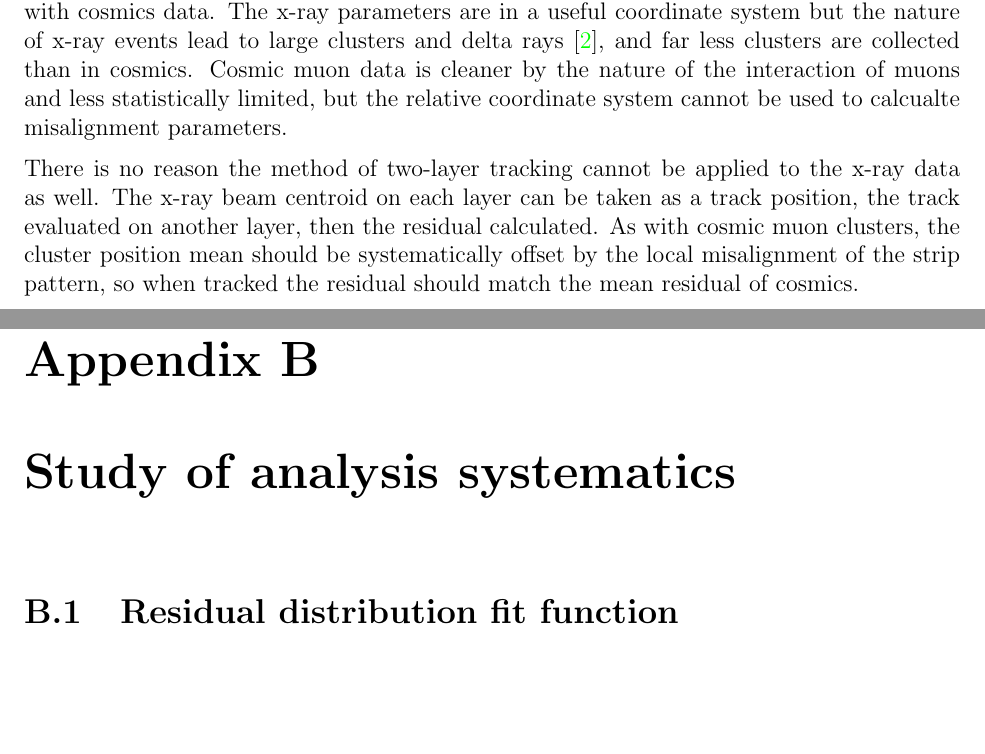
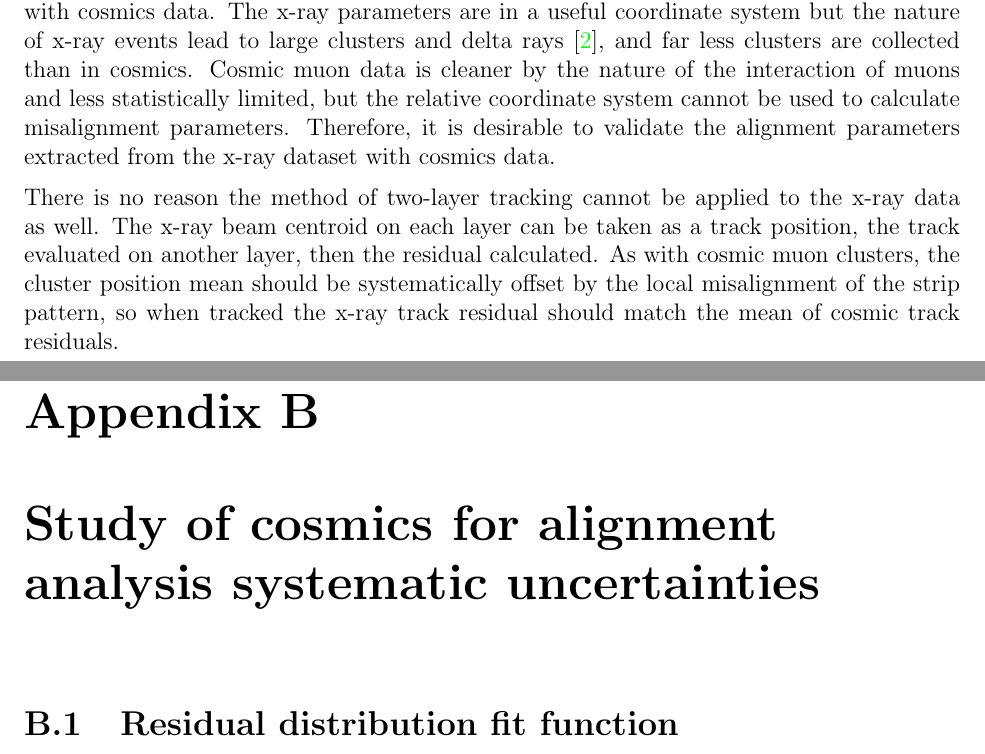
Before and after one commit to liaformenti/thesis, a LaTeX thesis (thesis.tex, which reads appendices/appendix-systematics.tex, chapters/4_Validating_xray_offsets_with_cosmics_data.tex): two parts of pages 8 and 14 of 20, joined at a grey line, cut so that both start at the same text, the shorter picture padded with empty space. Compiled offline with pdfLaTeX.

Commit message:
misc edits

```diff
--- a/appendices/appendix-systematics.tex
+++ b/appendices/appendix-systematics.tex
@@ -6,14 +6,14 @@
 %TODO : Currently, section A.2 figure goes in A.3 section. Organize this once you're done writing.
 %TODO : Do I need to specify each quad? The voltage?
 
-\chapter[Analysis systematics]{Study of analysis systematics}
+\chapter[Analysis systematics]{Study of cosmics for alignment analysis systematic uncertainties}
 \label{appendix:systematics}
 
 % Sections:
 % Doub gaus vs gaus -- check!
 % Area bin size -- check!
 % Residual distribution bin size?
-%TODO 2900V vs 3100V? I think just saying strip efficiency is higher for 3100V is sufficient, although the sigmas are also smaller.
+%TODO 2900V vs 3100V? I think just saying strip efficiency is higher for 3100V is sufficient, although the sigmas are also smaller. But L4 F12 residual mean difference RMS is 74 um ==> Add 2900V 3100V section
 % DNL
 % ReClustering fit function? I think just saying I used an accepted standard is ok.
 
--- a/chapters/4_Validating_xray_offsets_with_cosmics_data.tex
+++ b/chapters/4_Validating_xray_offsets_with_cosmics_data.tex
@@ -10,6 +10,6 @@
 
 The goal of this work is to validate the alignment parameters extracted from the x-ray data with cosmics data.
 % maybe delete this entire section if it is already elsewhere.
-The x-ray parameters are in a useful coordinate system but the nature of x-ray events lead to large clusters and delta rays \cite{lefebvre_precision_2020}, and far less clusters are collected than in cosmics. Cosmic muon data is cleaner by the nature of the interaction of muons and less statistically limited, but the relative coordinate system cannot be used to calcualte misalignment parameters.
+The x-ray parameters are in a useful coordinate system but the nature of x-ray events lead to large clusters and delta rays \cite{lefebvre_precision_2020}, and far less clusters are collected than in cosmics. Cosmic muon data is cleaner by the nature of the interaction of muons and less statistically limited, but the relative coordinate system cannot be used to calculate misalignment parameters. Therefore, it is desirable to validate the alignment parameters extracted from the x-ray dataset with cosmics data.
 
-There is no reason the method of two-layer tracking cannot be applied to the x-ray data as well. The x-ray beam centroid on each layer can be taken as a track position, the track evaluated on another layer, then the residual calculated. As with cosmic muon clusters, the cluster position mean should be systematically offset by the local misalignment of the strip pattern, so when tracked the residual should match the mean residual of cosmics.
+There is no reason the method of two-layer tracking cannot be applied to the x-ray data as well. The x-ray beam centroid on each layer can be taken as a track position, the track evaluated on another layer, then the residual calculated. As with cosmic muon clusters, the cluster position mean should be systematically offset by the local misalignment of the strip pattern, so when tracked the x-ray track residual should match the mean of cosmic track residuals.
```
Also changed, not shown: chapters/2_Characterization_of_sTGC_modules_using_cosmic_rays.tex (+1 -1 lines), appendices/appendix-systematics.tex (2 more changed lines), 1 other file.
